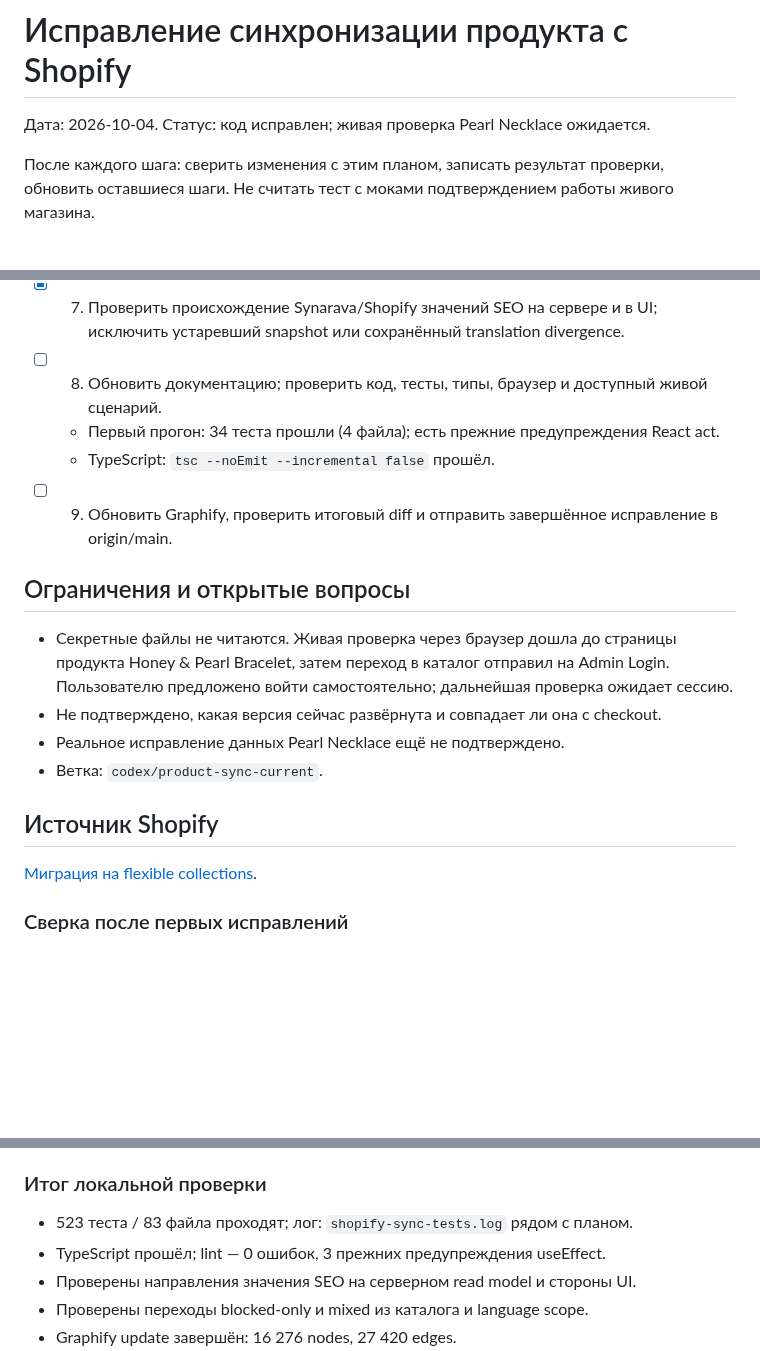
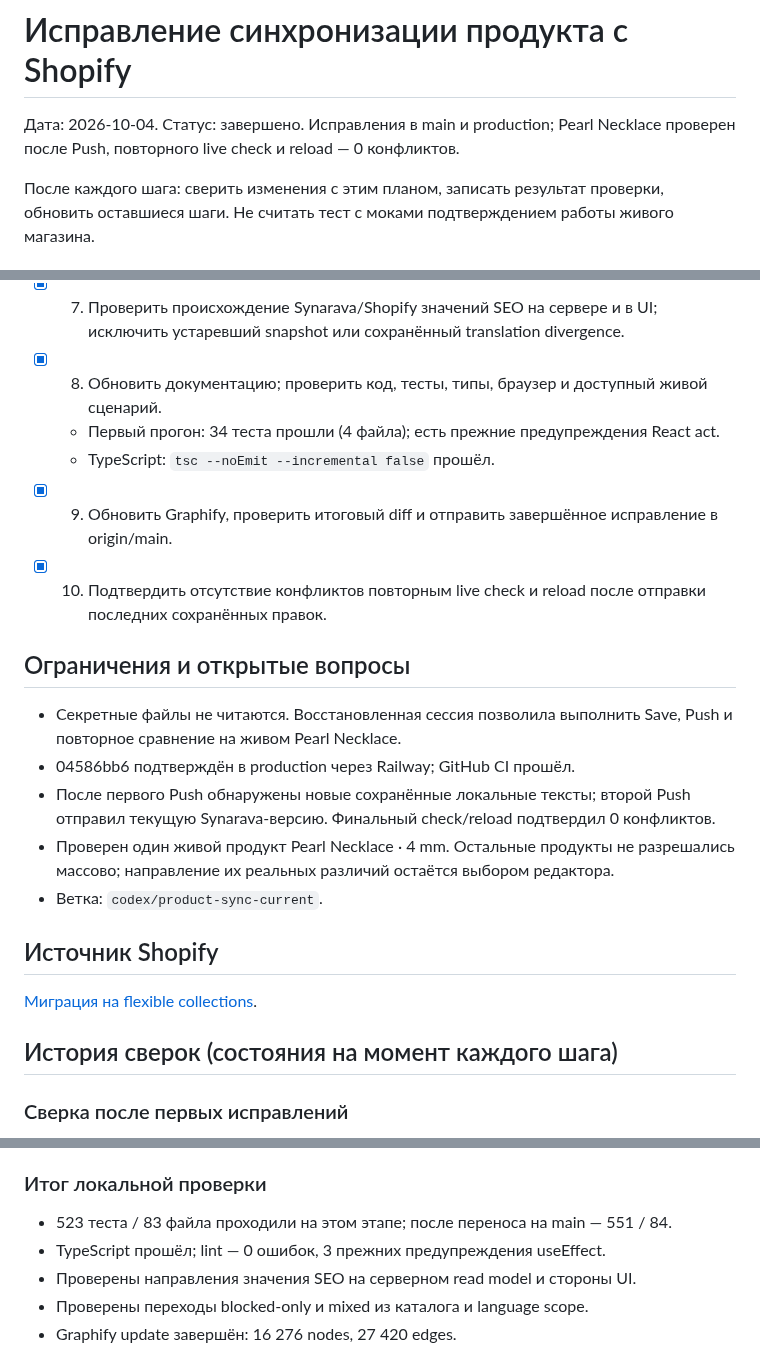
Before and after one commit to KrystsiaK/synarava-jewelry, a Markdown page: docs/plans/product-shopify-sync-repair.md, 3 parts joined by grey strips. GitHub-like rendering; blank space fills up the shorter version.

```diff
--- a/docs/plans/product-shopify-sync-repair.md
+++ b/docs/plans/product-shopify-sync-repair.md
@@ -1,6 +1,6 @@
 # Исправление синхронизации продукта с Shopify
 
-Дата: 2026-10-04. Статус: код исправлен; живая проверка Pearl Necklace ожидается.
+Дата: 2026-10-04. Статус: завершено. Исправления в main и production; Pearl Necklace проверен после Push, повторного live check и reload — 0 конфликтов.
 
 После каждого шага: сверить изменения с этим планом, записать результат проверки,
 обновить оставшиеся шаги. Не считать тест с моками подтверждением работы живого магазина.
@@ -39,23 +39,28 @@
   - Добавлены кнопки полного Pull/Push для смешанных наборов; нужны регрессионные тесты.
 - [x] 7. Проверить происхождение Synarava/Shopify значений SEO на сервере и в UI;
   исключить устаревший snapshot или сохранённый translation divergence.
-- [ ] 8. Обновить документацию; проверить код, тесты, типы, браузер и доступный живой сценарий.
+- [x] 8. Обновить документацию; проверить код, тесты, типы, браузер и доступный живой сценарий.
   - Первый прогон: 34 теста прошли (4 файла); есть прежние предупреждения React act.
   - TypeScript: `tsc --noEmit --incremental false` прошёл.
-- [ ] 9. Обновить Graphify, проверить итоговый diff и отправить завершённое исправление в origin/main.
+- [x] 9. Обновить Graphify, проверить итоговый diff и отправить завершённое исправление в origin/main.
+- [x] 10. Подтвердить отсутствие конфликтов повторным live check и reload после отправки последних сохранённых правок.
 
 ## Ограничения и открытые вопросы
 
-- Секретные файлы не читаются. Живая проверка через браузер дошла до страницы
-  продукта Honey & Pearl Bracelet, затем переход в каталог отправил на Admin Login.
-  Пользователю предложено войти самостоятельно; дальнейшая проверка ожидает сессию.
-- Не подтверждено, какая версия сейчас развёрнута и совпадает ли она с checkout.
-- Реальное исправление данных Pearl Necklace ещё не подтверждено.
+- Секретные файлы не читаются. Восстановленная сессия позволила выполнить Save,
+  Push и повторное сравнение на живом Pearl Necklace.
+- 04586bb6 подтверждён в production через Railway; GitHub CI прошёл.
+- После первого Push обнаружены новые сохранённые локальные тексты; второй Push
+  отправил текущую Synarava-версию. Финальный check/reload подтвердил 0 конфликтов.
+- Проверен один живой продукт Pearl Necklace · 4 mm. Остальные продукты не
+  разрешались массово; направление их реальных различий остаётся выбором редактора.
 - Ветка: `codex/product-sync-current`.
 
 ## Источник Shopify
 
 [Миграция на flexible collections](https://shopify.dev/docs/apps/build/product-merchandising/products-and-collections/migrate-to-flexible-collections).
+
+## История сверок (состояния на момент каждого шага)
 
 ### Сверка после первых исправлений
 
@@ -102,7 +107,7 @@ reconciliation прошли. Product-scoped reconciliation теперь выби
 
 ### Итог локальной проверки
 
-- 523 теста / 83 файла проходят; лог: `shopify-sync-tests.log` рядом с планом.
+- 523 теста / 83 файла проходили на этом этапе; после переноса на main — 551 / 84.
 - TypeScript прошёл; lint — 0 ошибок, 3 прежних предупреждения useEffect.
 - Проверены направления значения SEO на серверном read model и стороны UI.
 - Проверены переходы blocked-only и mixed из каталога и language scope.
```
Also changed, not shown: other parts of docs/plans/product-shopify-sync-repair.md (+43 -0 lines), docs/admin/commerce-sync.md (+5 -2 lines), docs/plans/pearl-shopify-sync-verified.jpg (added), 1 other file.
